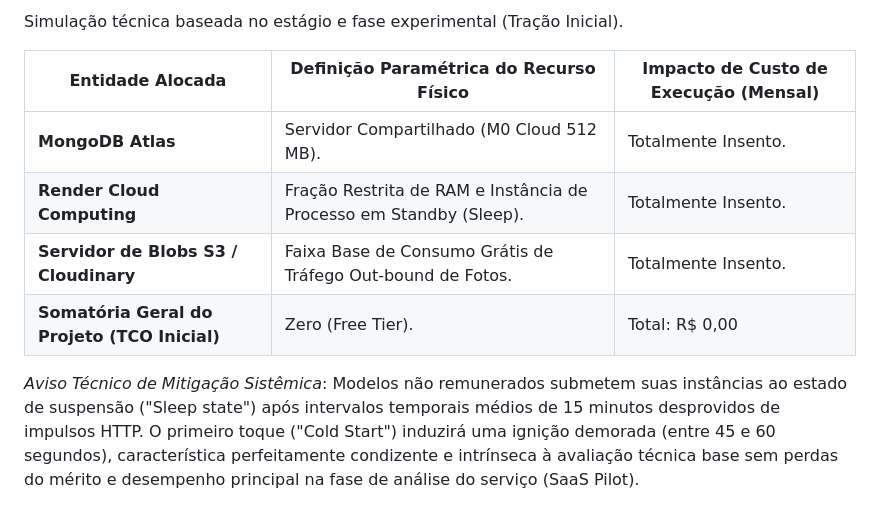
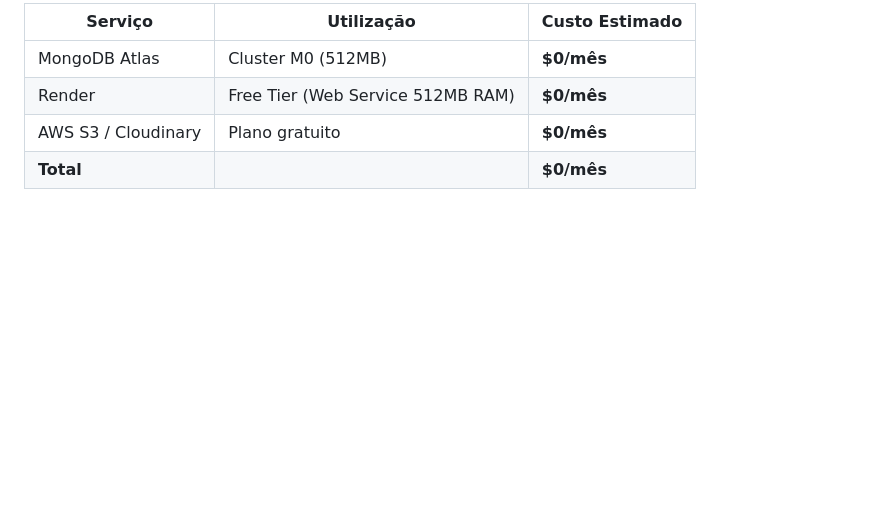
Before and after one commit to FABIOARGEL/cardapio-online, a Markdown page: docs/10-implantacao.md, the part around one of its changes. GitHub-like rendering; blank space fills up the shorter version.

```diff
--- a/docs/10-implantacao.md
+++ b/docs/10-implantacao.md
@@ -121,11 +121,7 @@ Etapas restritivas que devem obrigatoriamente preceder qualquer *Go-Live* de pro
 
-Simulação técnica baseada no estágio e fase experimental (Tração Inicial).
-
-| Entidade Alocada | Definição Paramétrica do Recurso Físico | Impacto de Custo de Execução (Mensal) |
-| --- | --- | --- |
-| **MongoDB Atlas** | Servidor Compartilhado (M0 Cloud 512 MB). | Totalmente Insento. |
-| **Render Cloud Computing** | Fração Restrita de RAM e Instância de Processo em Standby (Sleep). | Totalmente Insento. |
-| **Servidor de Blobs S3 / Cloudinary** | Faixa Base de Consumo Grátis de Tráfego Out-bound de Fotos. | Totalmente Insento. |
-| **Somatória Geral do Projeto (TCO Inicial)** | Zero (Free Tier). | Total: R$ 0,00 |
-
-*Aviso Técnico de Mitigação Sistêmica*: Modelos não remunerados submetem suas instâncias ao estado de suspensão ("Sleep state") após intervalos temporais médios de 15 minutos desprovidos de impulsos HTTP. O primeiro toque ("Cold Start") induzirá uma ignição demorada (entre 45 e 60 segundos), característica perfeitamente condizente e intrínseca à avaliação técnica base sem perdas do mérito e desempenho principal na fase de análise do serviço (SaaS Pilot).
+| Serviço | Utilização | Custo Estimado |
+|---|---|---|
+| MongoDB Atlas | Cluster M0 (512MB) | **$0/mês** |
+| Render | Free Tier (Web Service 512MB RAM) | **$0/mês** |
+| AWS S3 / Cloudinary | Plano gratuito | **$0/mês** |
+| **Total** | | **$0/mês** |
```
Also changed, not shown: other parts of docs/10-implantacao.md (+71 -71 lines).
